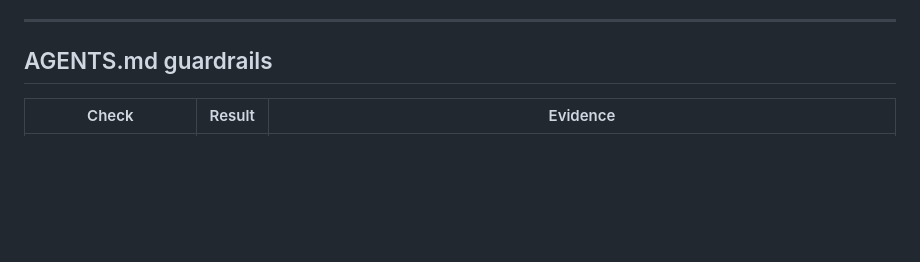
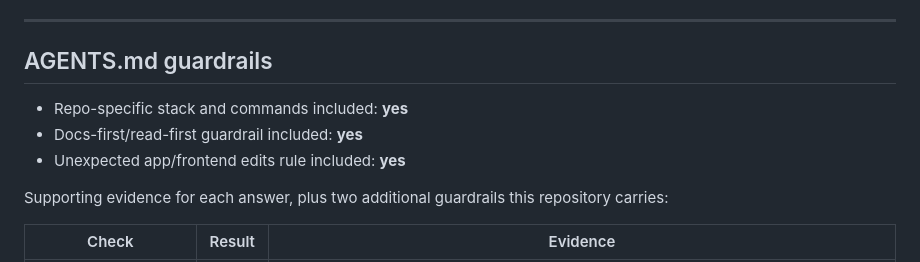
Before and after one commit to radwanbazzi/task-tracker, a Markdown page: docs/final-ai-review.md, the part around the change. Rendered like a GitHub page; blank space fills up the shorter version.

Commit message:
docs: add Codex review pass and align evidence docs with brief templates

```diff
--- a/docs/final-ai-review.md
+++ b/docs/final-ai-review.md
@@ -12,6 +12,12 @@
 ---
 
 ## AGENTS.md guardrails
+
+- Repo-specific stack and commands included: **yes**
+- Docs-first/read-first guardrail included: **yes**
+- Unexpected app/frontend edits rule included: **yes**
+
+Supporting evidence for each answer, plus two additional guardrails this repository carries:
 
 | Check | Result | Evidence |
 |---|---|---|
```
Also changed, not shown: docs/release-evidence.md (+2 -1 lines).
